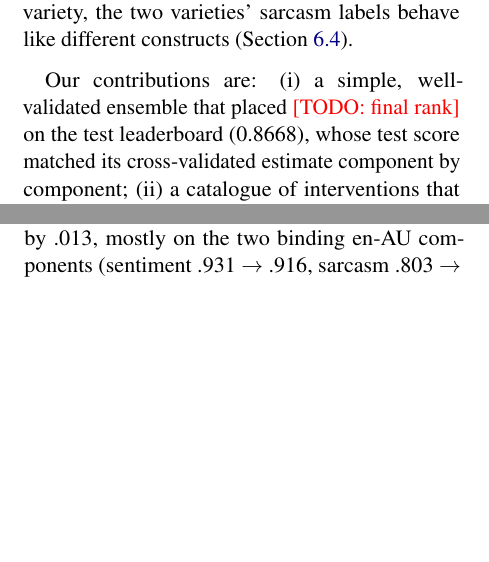
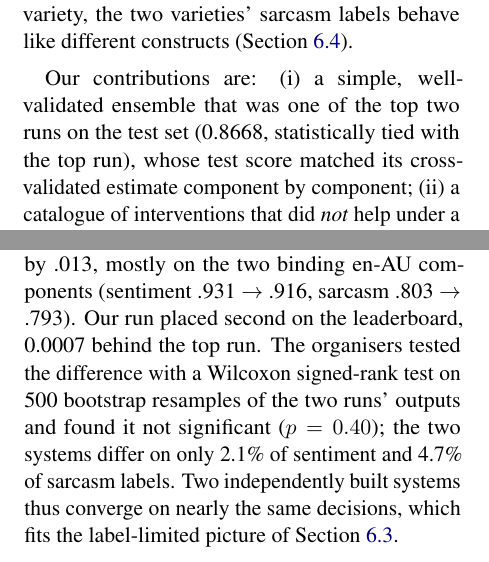
Before and after one commit to Sekinal/alta2026-stargazers, a LaTeX paper (paper/main.tex): two parts of the columns of pages 1 and 2 of 10, joined at a grey line, cut so that both start at the same text, the shorter picture padded with empty space. Compiled offline with pdfLaTeX.

Commit message:
Paper: final standing (top-two run, statistically tied with the top run per the organisers' test)

```diff
--- a/paper/main.tex
+++ b/paper/main.tex
@@ -56,8 +56,8 @@ differences between annotator groups \citep{frenda-etal-2023-epic}. Our analysis
 variety, the two varieties' sarcasm labels behave like different constructs (Section~\ref{sec:two}).
 
 Our contributions are:
-(i) a simple, well-validated ensemble that placed \todo{final rank} on the test leaderboard (0.8668), whose test score matched
-its cross-validated estimate component by component;
+(i) a simple, well-validated ensemble that was one of the top two runs on the test set (0.8668, statistically tied with
+the top run), whose test score matched its cross-validated estimate component by component;
 (ii) a catalogue of interventions that did \emph{not} help under a strict protocol (Section~\ref{sec:negative});
 (iii) evidence that the remaining error is dominated by the labels, and that the two varieties' sarcasm labels encode
 different constructs (Section~\ref{sec:labels}).
@@ -134,7 +134,10 @@ submission (0.844--0.895) and within 0.002 of the OOF point estimate; the bindin
 We also submitted DeBERTa $\times$5 alone as an ablation: it scored .854 on test against .867 for the ensemble
 (+.013; the paired OOF expectation was +.005, 90\% band $-$.010 to +.023). The ensemble's test score tracked its OOF
 estimate, whereas DeBERTa alone fell by .013, mostly on the two binding en-AU components (sentiment .931 $\to$ .916,
-sarcasm .803 $\to$ .793). \todo{leaderboard context once final: top-2 separated by 0.0007, well inside test-sampling SD $\approx$0.013}
+sarcasm .803 $\to$ .793). Our run placed second on the leaderboard, 0.0007 behind the top run. The organisers tested the
+difference with a Wilcoxon signed-rank test on 500 bootstrap resamples of the two runs' outputs and found it not
+significant ($p=0.40$); the two systems differ on only 2.1\% of sentiment and 4.7\% of sarcasm labels. Two independently
+built systems thus converge on nearly the same decisions, which fits the label-limited picture of Section~\ref{sec:labels}.
 
 \section{Analysis}
 \subsection{What did not help}
```
Also changed, not shown: paper/main.tex (2 more changed lines).
